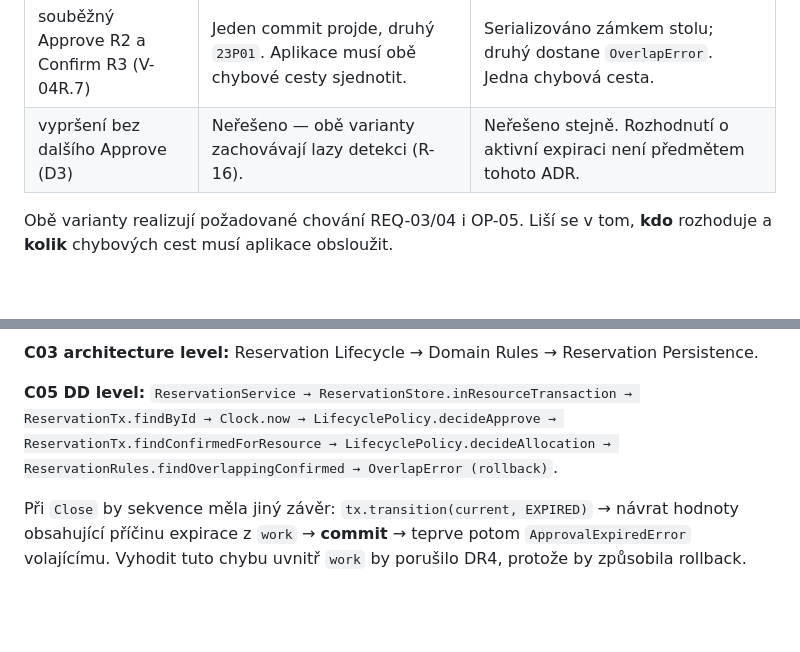
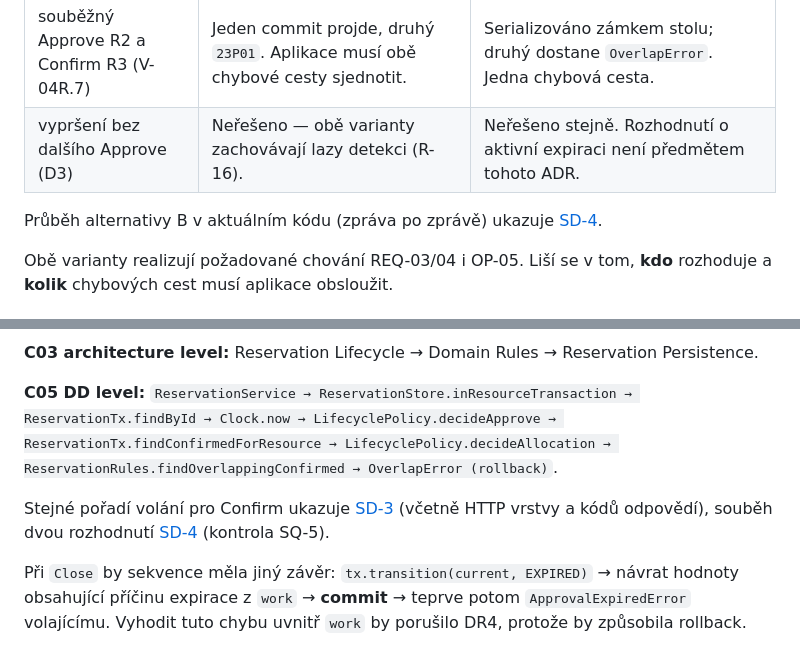
Before and after one commit to jaroslavpetera/swi_project, a Markdown page: docs/architecture-and-decisions.md, 2 parts joined by grey strips. GitHub-like rendering; blank space fills up the shorter version.

```diff
--- a/docs/architecture-and-decisions.md
+++ b/docs/architecture-and-decisions.md
@@ -458,6 +470,8 @@ chvíli (V-04R.1 / V-04R.8). Druhá polovina tabulky sleduje větev s approval.
 | souběžný Approve R2 a Confirm R3 (V-04R.7) | Jeden commit projde, druhý `23P01`. Aplikace musí obě chybové cesty sjednotit. | Serializováno zámkem stolu; druhý dostane `OverlapError`. Jedna chybová cesta. |
 | vypršení bez dalšího Approve (D3) | Neřešeno — obě varianty zachovávají lazy detekci (R-16). | Neřešeno stejně. Rozhodnutí o aktivní expiraci není předmětem tohoto ADR. |
 
+Průběh alternativy B v aktuálním kódu (zpráva po zprávě) ukazuje [SD-4](diagrams/sequence-diagrams.md#sd-4--business-rule--invariant-br-02-při-souběhu-req-04).
+
 Obě varianty realizují požadované chování REQ-03/04 i OP-05. Liší se v tom, **kdo** rozhoduje a
 **kolik** chybových cest musí aplikace obsloužit.
 
@@ -1213,6 +1234,9 @@ ReservationTx.findById → Clock.now → LifecyclePolicy.decideApprove →
 ReservationTx.findConfirmedForResource → LifecyclePolicy.decideAllocation →
 ReservationRules.findOverlappingConfirmed → OverlapError (rollback)`.
 
+Stejné pořadí volání pro Confirm ukazuje [SD-3](diagrams/sequence-diagrams.md#sd-3--op-03-confirm-reservation-req-03) (včetně HTTP vrstvy a kódů odpovědí),
+souběh dvou rozhodnutí [SD-4](diagrams/sequence-diagrams.md#sd-4--business-rule--invariant-br-02-při-souběhu-req-04) (kontrola SQ-5).
+
 Při `Close` by sekvence měla jiný závěr: `tx.transition(current, EXPIRED)` → návrat hodnoty
 obsahující příčinu expirace z `work` → **commit** → teprve potom `ApprovalExpiredError`
 volajícímu. Vyhodit tuto chybu uvnitř `work` by porušilo DR4, protože by způsobila rollback.
```
Also changed, not shown: other parts of docs/architecture-and-decisions.md (+19 -0 lines), docs/diagrams/sequence-diagrams.md (+10 -4 lines).
